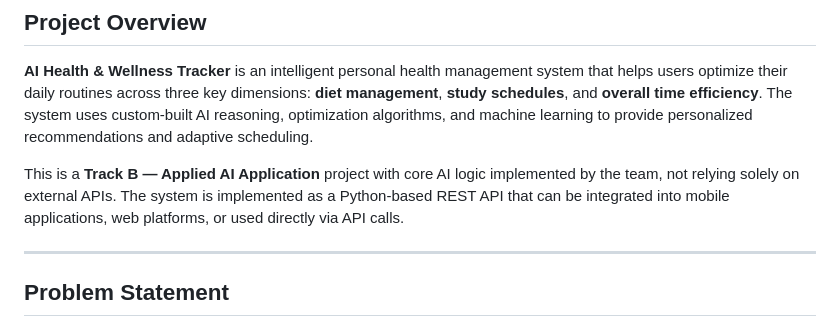
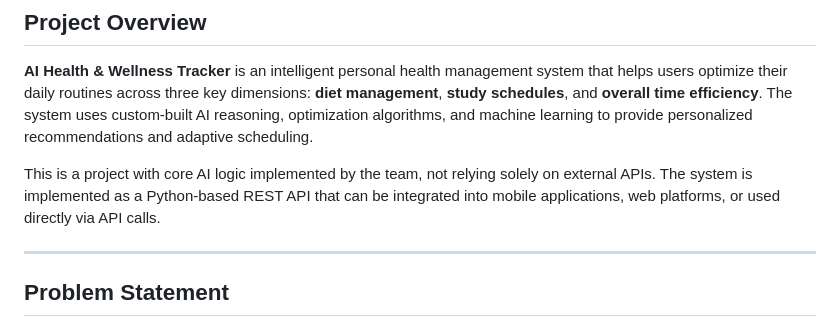
Before and after one commit to toantran980/Health-Tracker-Agent, a Markdown page: README.md, the part around the change. Rendered like a GitHub page.

Commit message:
Update project description in README.md
Removed the 'Track B — Applied AI Application' designation from the project description in README.

```diff
--- a/README.md
+++ b/README.md
@@ -4,7 +4,7 @@
 
 **AI Health & Wellness Tracker** is an intelligent personal health management system that helps users optimize their daily routines across three key dimensions: **diet management**, **study schedules**, and **overall time efficiency**. The system uses custom-built AI reasoning, optimization algorithms, and machine learning to provide personalized recommendations and adaptive scheduling.
 
-This is a **Track B — Applied AI Application** project with core AI logic implemented by the team, not relying solely on external APIs. The system is implemented as a Python-based REST API that can be integrated into mobile applications, web platforms, or used directly via API calls.
+This is a project with core AI logic implemented by the team, not relying solely on external APIs. The system is implemented as a Python-based REST API that can be integrated into mobile applications, web platforms, or used directly via API calls.
 
 ---
 
```
